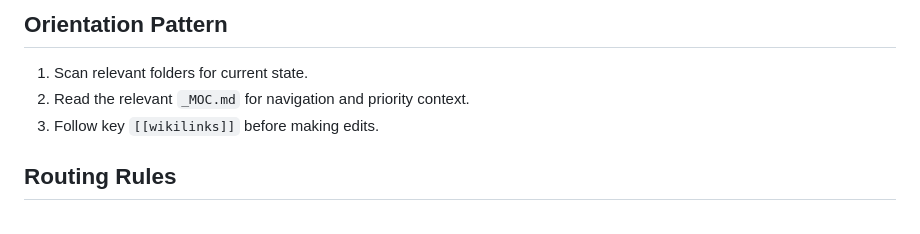
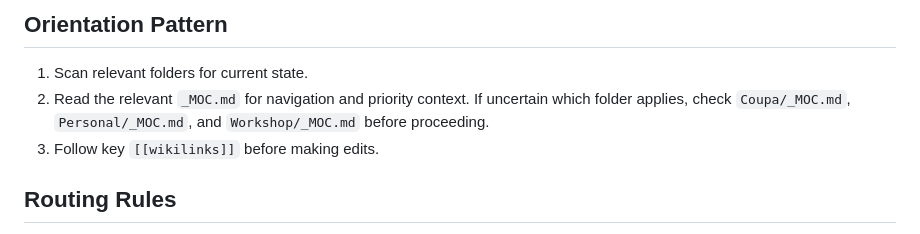
Before and after one commit to spencer-g-smith/my-skills, a Markdown page: skills/vault-ops/SKILL.md, the part around the change. Rendered like a GitHub page.

Commit message:
vault-ops: clarify MOC orientation for cross-folder queries

```diff
--- a/skills/vault-ops/SKILL.md
+++ b/skills/vault-ops/SKILL.md
@@ -45,7 +45,7 @@ Run `obsidian help` for the full command list.
 
 ## Orientation Pattern
 1. Scan relevant folders for current state.
-2. Read the relevant `_MOC.md` for navigation and priority context.
+2. Read the relevant `_MOC.md` for navigation and priority context. If uncertain which folder applies, check `Coupa/_MOC.md`, `Personal/_MOC.md`, and `Workshop/_MOC.md` before proceeding.
 3. Follow key `[[wikilinks]]` before making edits.
 
 ## Routing Rules
```
